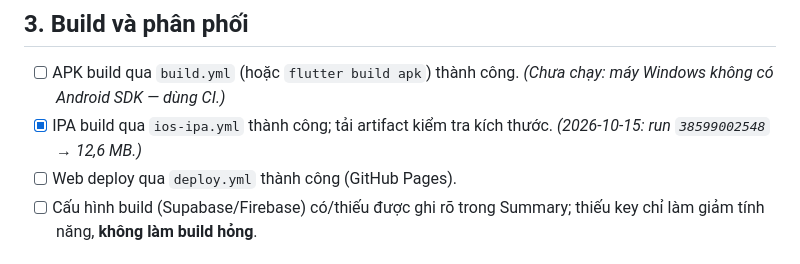
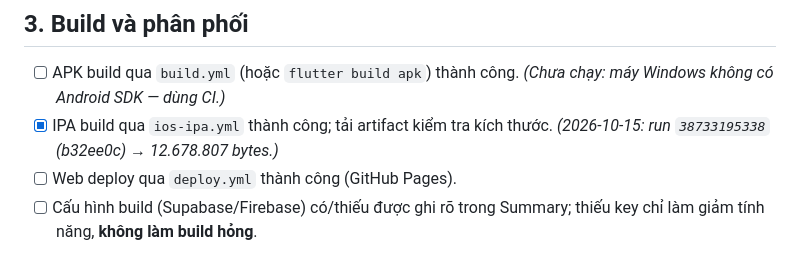
Before and after one commit to duycutecun/EduPulse, a Markdown page: docs/CHECKLIST_PHAT_HANH.md, the part around one of its changes. Rendered like a GitHub page.

```diff
--- a/docs/CHECKLIST_PHAT_HANH.md
+++ b/docs/CHECKLIST_PHAT_HANH.md
@@ -70,7 +70,7 @@ Tiêu chí định tính (chốt sau beta, không đặt KPI trên số lượt
 - [ ] APK build qua `build.yml` (hoặc `flutter build apk`) thành công.
       _(Chưa chạy: máy Windows không có Android SDK — dùng CI.)_
 - [x] IPA build qua `ios-ipa.yml` thành công; tải artifact kiểm tra kích thước.
-      _(2026-10-15: run `38599002548` → 12,6 MB.)_
+      _(2026-10-15: run `38733195338` (b32ee0c) → 12.678.807 bytes.)_
 - [ ] Web deploy qua `deploy.yml` thành công (GitHub Pages).
 - [ ] Cấu hình build (Supabase/Firebase) có/thiếu được ghi rõ trong Summary;
       thiếu key chỉ làm giảm tính năng, **không làm build hỏng**.
```
Also changed, not shown: other parts of docs/CHECKLIST_PHAT_HANH.md (+1 -1 lines), docs/QUYEN_RIENG_TU_VA_LUU_TRO.md (+2 -1 lines).
